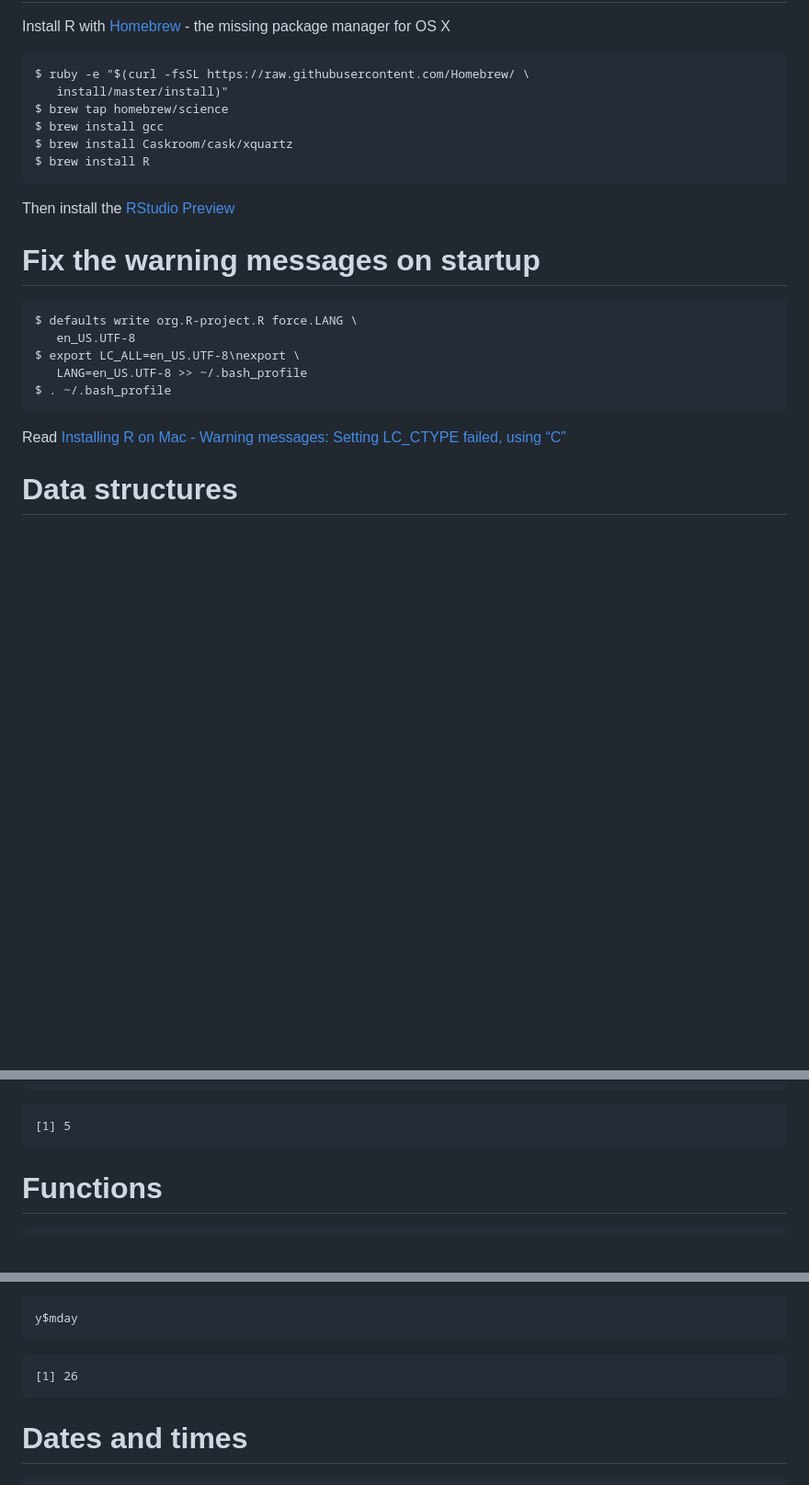
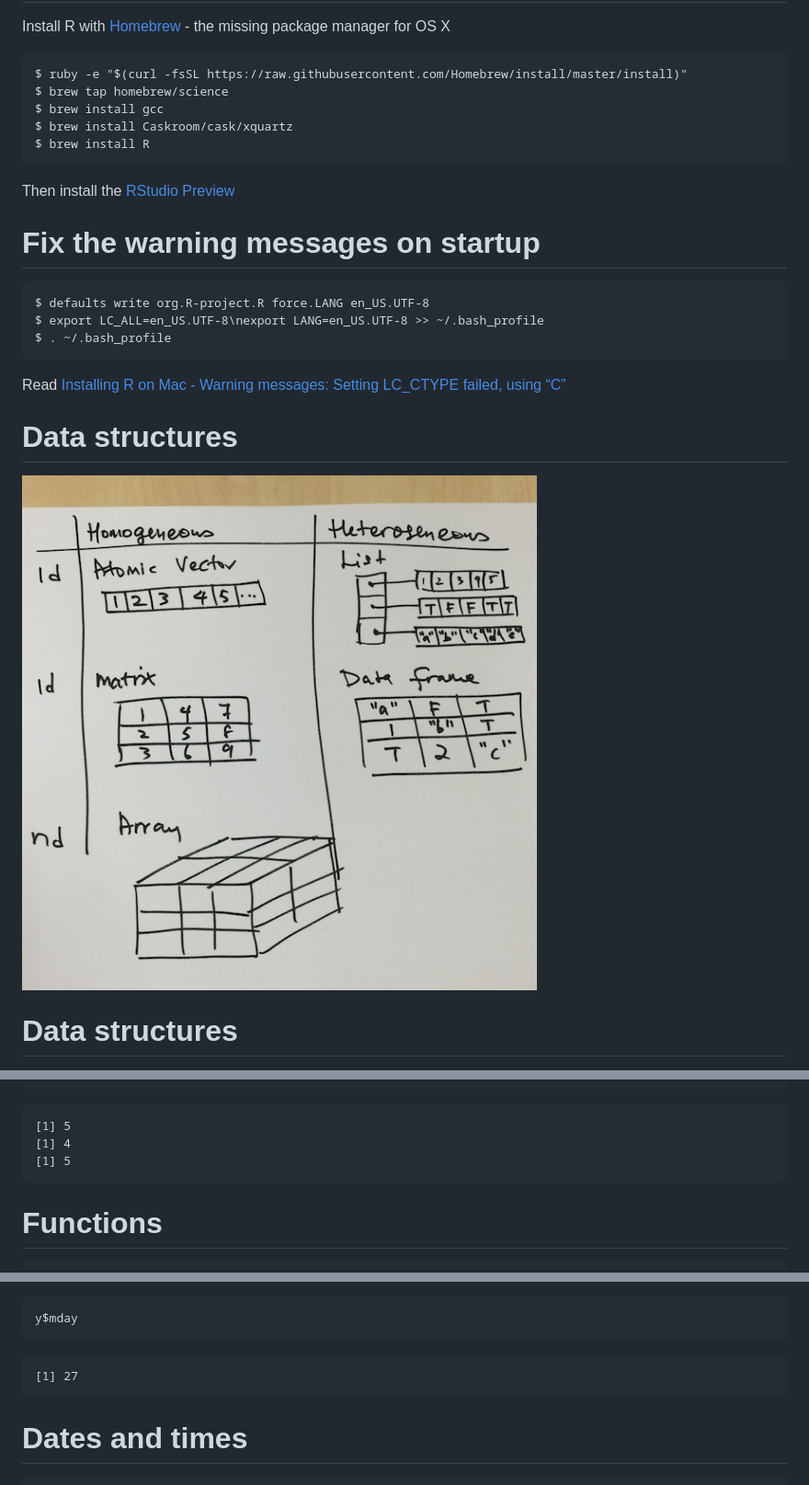
Before and after one commit to libraguysgp/ida-mooc-rprog1, a Markdown page: ida-mooc-rprog1.md, 3 parts joined by grey strips. Shown: that part at 92% size. Drawn GitHub-style; pictures changed too: r-data-structures.jpg (added); blank space fills up the shorter version.

````diff
--- a/ida-mooc-rprog1.md
+++ b/ida-mooc-rprog1.md
@@ -20,8 +20,7 @@ Install R on a Mac
 Install R with [Homebrew](http://brew.sh/) - the missing package manager for OS X
 
 ```{shell}
-$ ruby -e "$(curl -fsSL https://raw.githubusercontent.com/Homebrew/ \
-   install/master/install)"
+$ ruby -e "$(curl -fsSL https://raw.githubusercontent.com/Homebrew/install/master/install)"
 $ brew tap homebrew/science
 $ brew install gcc
 $ brew install Caskroom/cask/xquartz
@@ -34,14 +33,16 @@ Fix the warning messages on startup
 ========================================================
 
 ```{shell}
-$ defaults write org.R-project.R force.LANG \
-   en_US.UTF-8
-$ export LC_ALL=en_US.UTF-8\nexport \
-   LANG=en_US.UTF-8 >> ~/.bash_profile
+$ defaults write org.R-project.R force.LANG en_US.UTF-8
+$ export LC_ALL=en_US.UTF-8\nexport LANG=en_US.UTF-8 >> ~/.bash_profile
 $ . ~/.bash_profile
 ```
 
 Read [Installing R on Mac - Warning messages: Setting LC_CTYPE failed, using “C”](http://stackoverflow.com/questions/9689104/installing-r-on-mac-warning-messages-setting-lc-ctype-failed-using-c)
+
+Data structures
+========================================================
+![r-data-structures](r-data-structures.jpg)
 
 Data structures
 ========================================================
@@ -1103,6 +1104,8 @@ while (x > 2 && x < 6 ) {
 
 ```
 [1] 5
+[1] 4
+[1] 5
 ```
 
 Functions
@@ -1312,7 +1315,7 @@ y$mday
 ```
 
 ```
-[1] 26
+[1] 27
 ```
 
 Dates and times
````
Also changed, not shown: other parts of ida-mooc-rprog1.md (+4 -4 lines), 3 other files.
